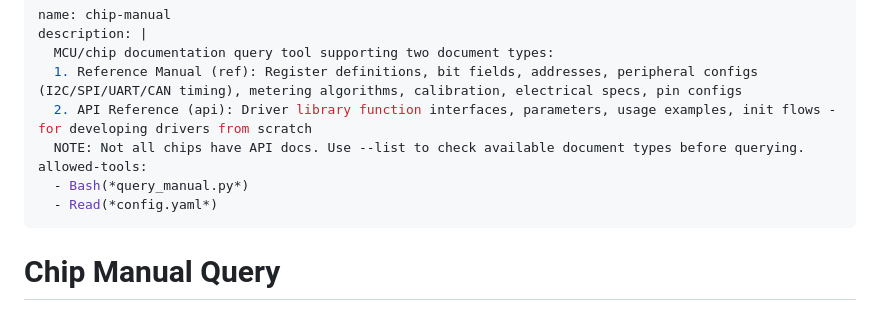
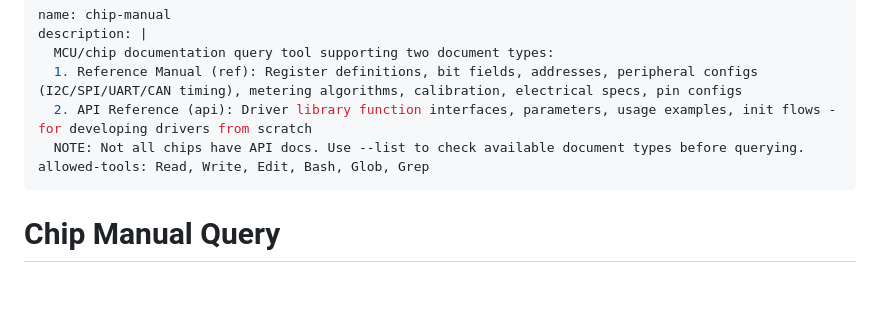
Before and after one commit to ruiwarn/skills, a Markdown page: chip_manual/SKILL.md, the part around the change. GitHub-like rendering; blank space fills up the shorter version.

Commit message:
chore: 清理 SKILL.md 中的 allowed-tools 列表格式

```diff
--- a/chip_manual/SKILL.md
+++ b/chip_manual/SKILL.md
@@ -5,9 +5,7 @@ description: |
   1. Reference Manual (ref): Register definitions, bit fields, addresses, peripheral configs (I2C/SPI/UART/CAN timing), metering algorithms, calibration, electrical specs, pin configs
   2. API Reference (api): Driver library function interfaces, parameters, usage examples, init flows - for developing drivers from scratch
   NOTE: Not all chips have API docs. Use --list to check available document types before querying.
-allowed-tools:
-  - Bash(*query_manual.py*)
-  - Read(*config.yaml*)
+allowed-tools: Read, Write, Edit, Bash, Glob, Grep
 ---
 
 # Chip Manual Query
```
